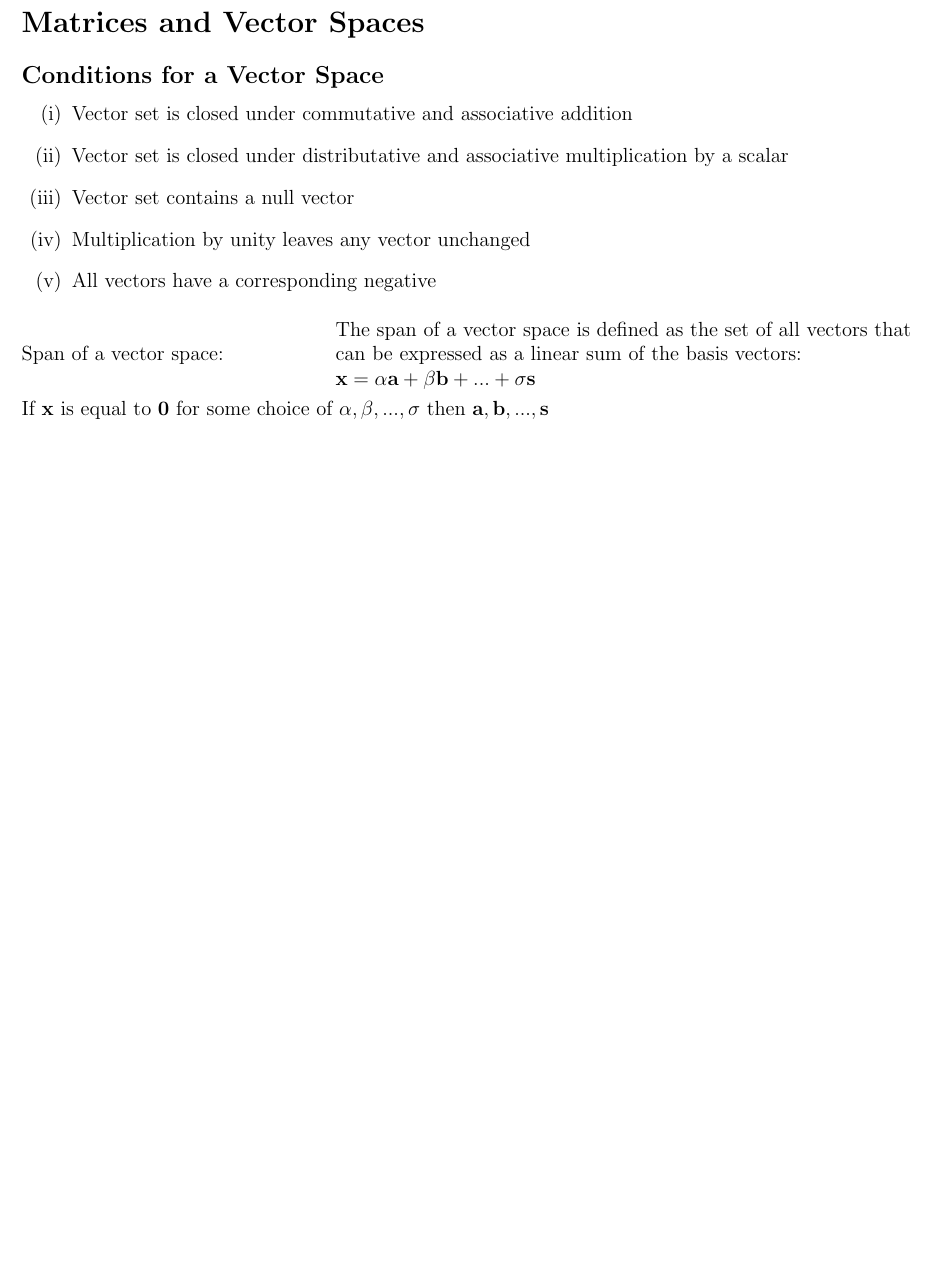
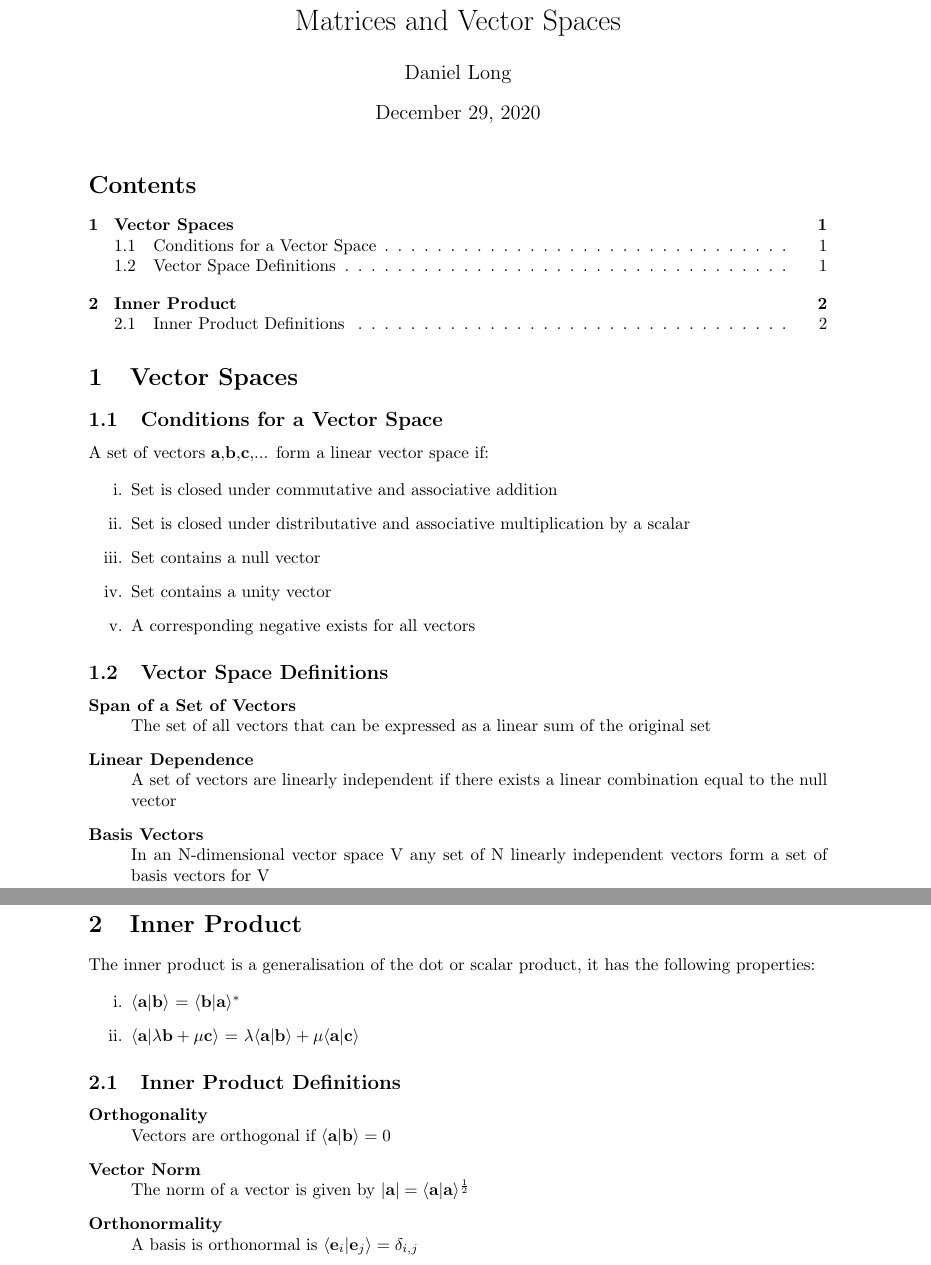
Before and after one commit to Dan5762/Mathematics, a LaTeX document (Latex source code/Matrices and Vector Spaces (MMPE notes).tex): part of the page before the commit and two parts of pages 1 and 2 of 2 after it, the two joined at a grey line, cut so that both start at the same text, the shorter picture padded with empty space. Compiled offline with pdfLaTeX.

Commit message:
Restarted vector spaces

```diff
--- a/Latex source code/Matrices and Vector Spaces (MMPE notes).tex
+++ b/Latex source code/Matrices and Vector Spaces (MMPE notes).tex
@@ -9 +1,4 @@
+\documentclass{article}
+\usepackage[utf8]{inputenc}
+\usepackage[a4paper, total={6in, 8in}]{geometry}
 
@@ -18,23 +6,50 @@
+\author{Daniel Long}
 
 \begin{document}
 
-\section*{Matrices and Vector Spaces}
+\maketitle
 
-\subsection*{Conditions for a Vector Space}
+\tableofcontents
 
-\begin{enumerate}[label=(\roman*)]
-\item Vector set is closed under commutative and associative addition
-\item Vector set is closed under distributative and associative multiplication by a scalar
-\item Vector set contains a null vector
-\item Multiplication by unity leaves any vector unchanged
-\item All vectors have a corresponding negative
+\section{Vector Spaces}
+
+\subsection{Conditions for a Vector Space}
+
+A set of vectors \textbf{a},\textbf{b},\textbf{c},... form a linear vector space if:
+
+\renewcommand{\theenumi}{\roman{enumi}}
+\begin{enumerate}
+\item Set is closed under commutative and associative addition
+\item Set is closed under distributative and associative multiplication by a scalar
+\item Set contains a null vector
+\item Set contains a unity vector
+\item A corresponding negative exists for all vectors
 \end{enumerate}
 
-\textline{Span of a vector space:}{The span of a vector space is defined as the set of all vectors that can be expressed as a linear sum of the basis vectors:
-$\vec{x}=\alpha\vec{a}+\beta\vec{b}+...+\sigma\vec{s}$}
-\newline
-\newline
-\newline
-\text{If $\vec{x}$ is equal to $\vec{0}$ for some choice of $\alpha, \beta,..., \sigma$ then $\vec{a}, \vec{b},..., \vec{s}$}
+\subsection{Vector Space Definitions}
+
+\begin{description}
+  \item[Span of a Set of Vectors] \hfill \\ The set of all vectors that can be expressed as a linear sum of the original set
+  \item[Linear Dependence] \hfill \\ A set of vectors are linearly independent if there exists a linear combination equal to the null vector
+  \item[Basis Vectors] \hfill \\ In an N-dimensional vector space V any set of N linearly independent vectors form a set of basis vectors for V
+\end{description}
+
+\section{Inner Product}
+
+The inner product is a generalisation of the dot or scalar product, it has the following properties:
+
+\renewcommand{\theenumi}{\roman{enumi}}
+\begin{enumerate}
+\item $\langle \textbf{a} | \textbf{b} \rangle$ = $\langle \textbf{b} | \textbf{a} \rangle^*$
+\item $\langle \textbf{a} | \lambda \textbf{b} + \mu \textbf{c} \rangle$ = $\lambda \langle \textbf{a} | \textbf{b} \rangle + \mu \langle \textbf{a} | \textbf{c} \rangle$
+\end{enumerate}
+
+\subsection{Inner Product Definitions}
+
+\begin{description}
+  \item[Orthogonality] \hfill \\ Vectors are orthogonal if $ \langle \textbf{a} | \textbf{b} \rangle  = 0 $
+  \item[Vector Norm] \hfill \\ The norm of a vector is given by $ | \textbf{a} | = \langle \textbf{a} | \textbf{a} \rangle ^{\frac{1}{2}} $
+  \item[Orthonormality] \hfill \\ A basis is orthonormal is $ \langle \textbf{e}_i | \textbf{e}_j \rangle  = \delta_{i,j} $
+\end{description}
 
 \end{document}
```
Also changed, not shown: Matrices and Vector Spaces (MMPE notes).pdf, Latex source code/Matrices and Vector Spaces (MMPE notes).tex (17 more changed lines).
